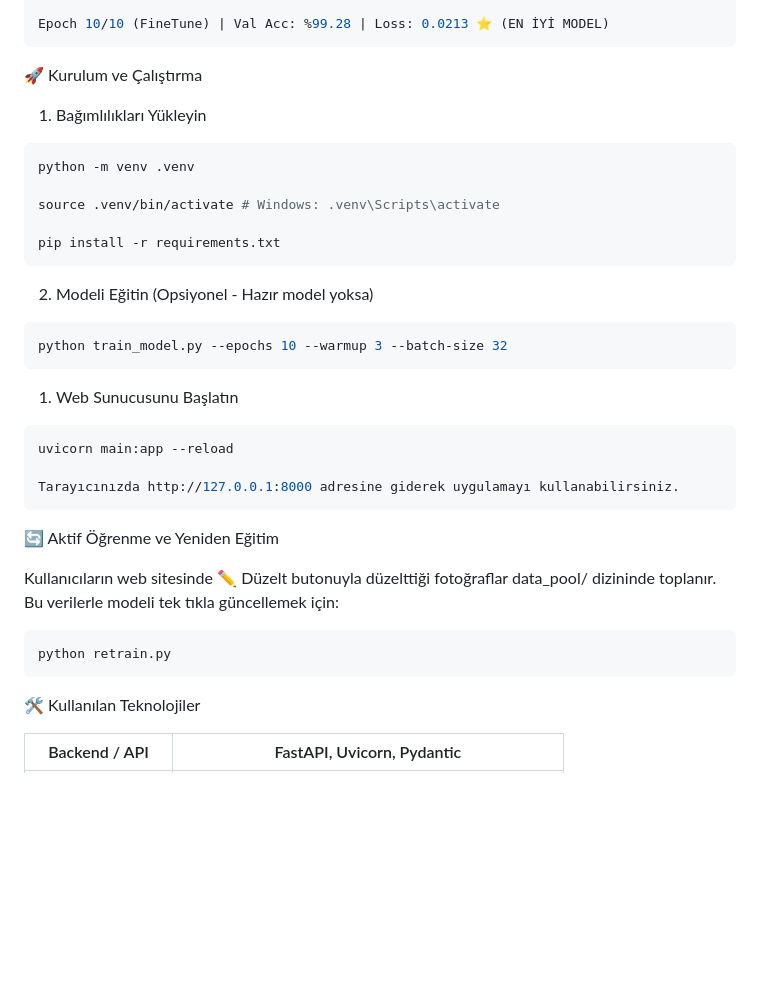
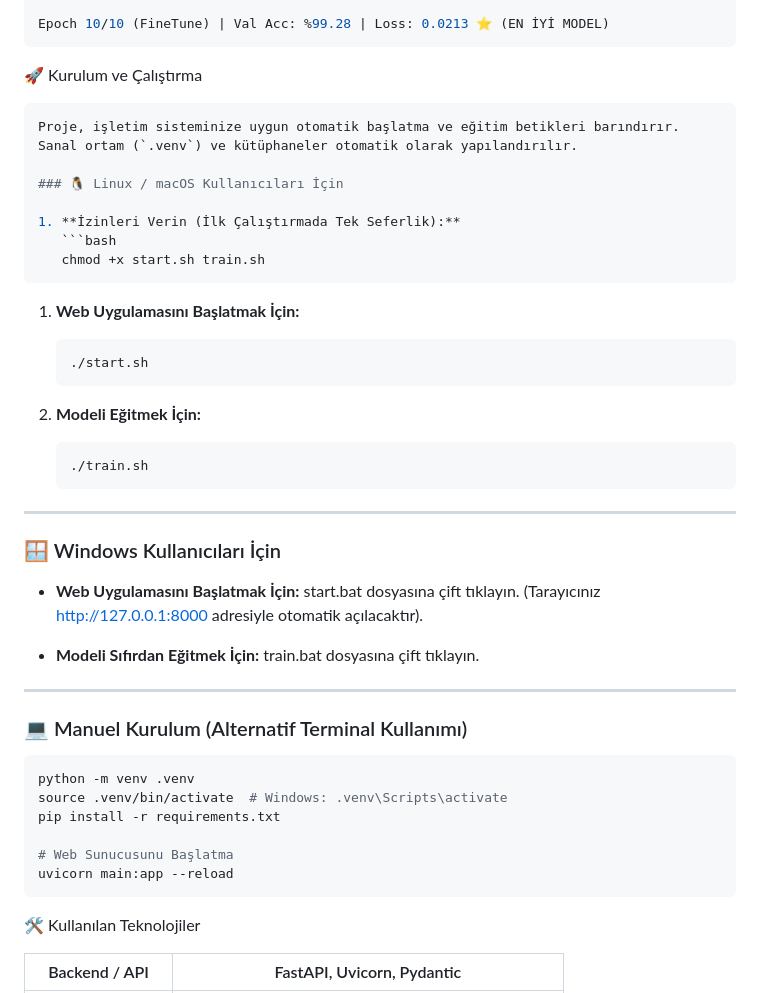
Before and after one commit to Joker-qp/Leafai, a Markdown page: README.md, the part around the change. Rendered like a GitHub page; blank space fills up the shorter version.

````diff
--- a/README.md
+++ b/README.md
@@ -99,37 +99,48 @@ Epoch 10/10 (FineTune) | Val Acc: %99.28 | Loss: 0.0213 ⭐ (EN İYİ MODEL)
 
 
 🚀 Kurulum ve Çalıştırma
+```python
+Proje, işletim sisteminize uygun otomatik başlatma ve eğitim betikleri barındırır. Sanal ortam (`.venv`) ve kütüphaneler otomatik olarak yapılandırılır.
 
-1. Bağımlılıkları Yükleyin
+### 🐧 Linux / macOS Kullanıcıları İçin
+
+1. **İzinleri Verin (İlk Çalıştırmada Tek Seferlik):**
+   ```bash
+   chmod +x start.sh train.sh
+```
+
+1. **Web Uygulamasını Başlatmak İçin:**
+
+    ```python
+    ./start.sh
+    ```
+
+2. **Modeli Eğitmek İçin:**
+
+    ```python
+    ./train.sh
+    ```
+
+---
+
+### 🪟 Windows Kullanıcıları İçin
+
+- **Web Uygulamasını Başlatmak İçin:** start.bat dosyasına çift tıklayın. (Tarayıcınız http://127.0.0.1:8000 adresiyle otomatik açılacaktır).
+
+- **Modeli Sıfırdan Eğitmek İçin:** train.bat dosyasına çift tıklayın.
+
+
+---
+
+### 💻 Manuel Kurulum (Alternatif Terminal Kullanımı)
+
 ```python
 python -m venv .venv
+source .venv/bin/activate  # Windows: .venv\Scripts\activate
+pip install -r requirements.txt
 
-source .venv/bin/activate # Windows: .venv\Scripts\activate
-
-pip install -r requirements.txt
-```
-
-
-2. Modeli Eğitin (Opsiyonel - Hazır model yoksa)
-
-```python
-python train_model.py --epochs 10 --warmup 3 --batch-size 32
-```
-
-1. Web Sunucusunu Başlatın
-
-```python
+# Web Sunucusunu Başlatma
 uvicorn main:app --reload
-
-Tarayıcınızda http://127.0.0.1:8000 adresine giderek uygulamayı kullanabilirsiniz.
-```
-
-🔄 Aktif Öğrenme ve Yeniden Eğitim
-
-Kullanıcıların web sitesinde ✏️ Düzelt butonuyla düzelttiği fotoğraflar data_pool/ dizininde toplanır. Bu verilerle modeli tek tıkla güncellemek için:
-
-```python
-python retrain.py
 ```
 
 🛠️ Kullanılan Teknolojiler
````
